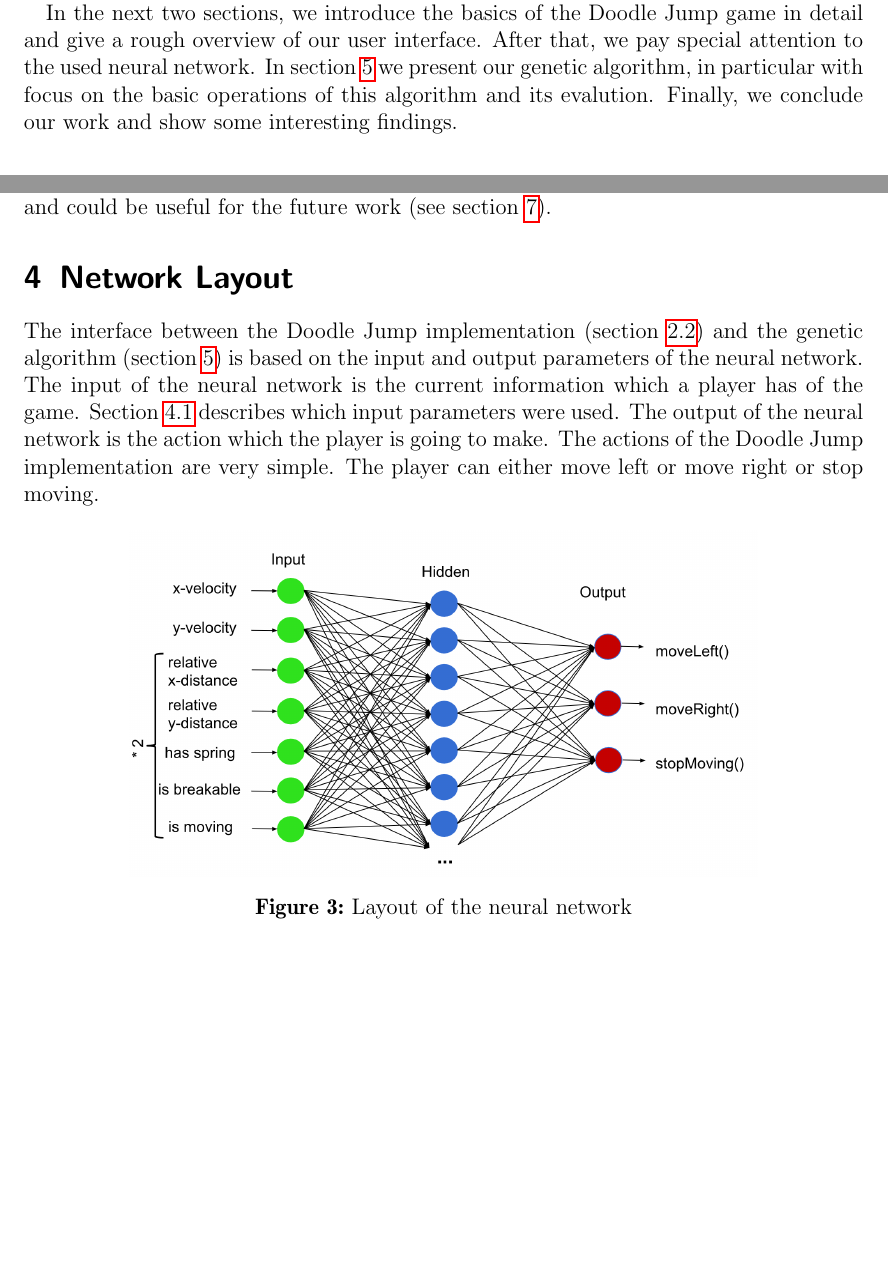
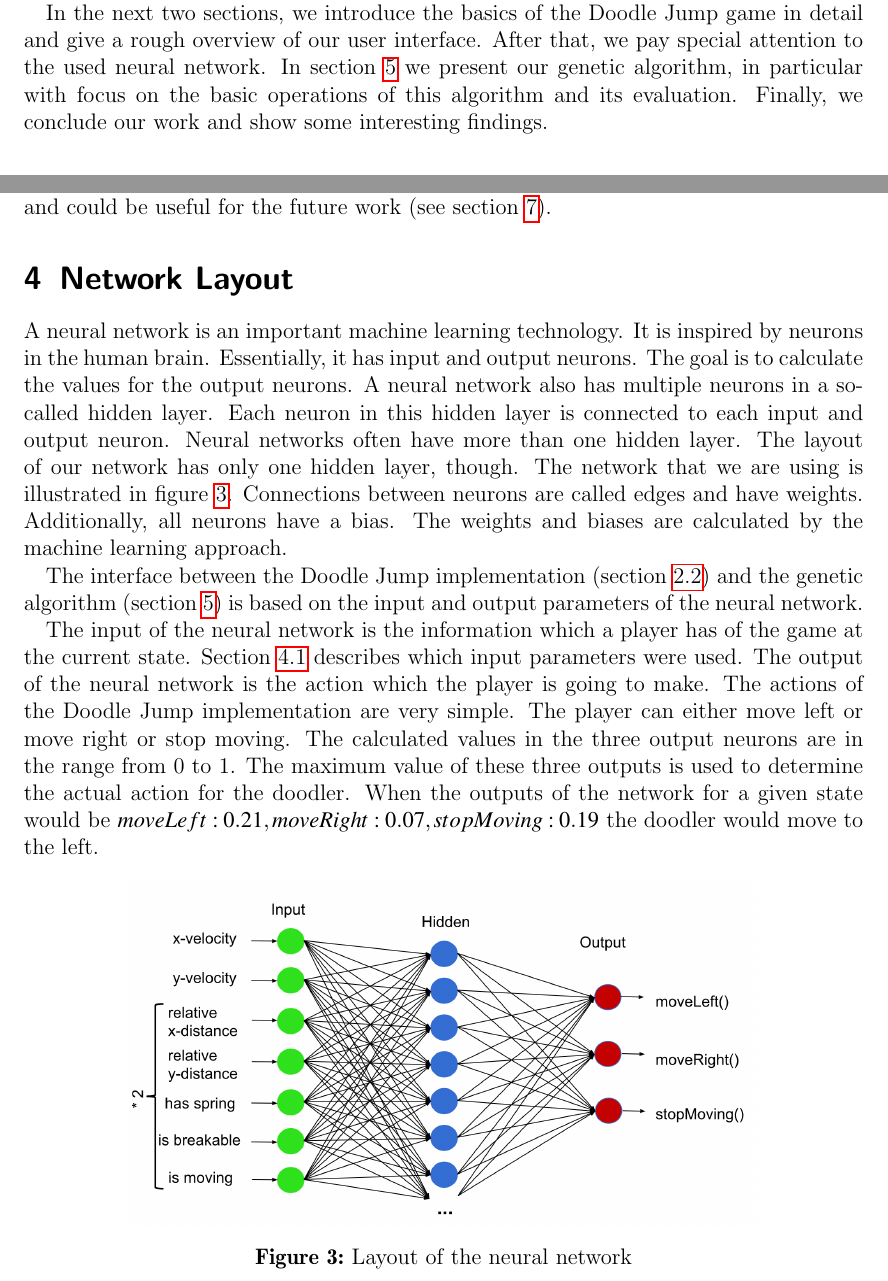
Before and after one commit to marcelja/doodle-jump, a LaTeX paper (paper/paper.tex): two parts of pages 4 and 8 of 15, joined at a grey line, cut so that both start at the same text, the shorter picture padded with empty space. Compiled offline with pdfLaTeX.

Commit message:
Network layout

```diff
--- a/paper/paper.tex
+++ b/paper/paper.tex
@@ -74,7 +74,7 @@
 
 At this point we make use of the genetic algorithm. This algorithm is modelled on biological evolution. There are many individuals which form a population. Applied to our implementation, those are the different neural nets playing the game. After all players died, we select the best of them and perform crossover and mutation like in nature on those. Hence, we create a new generation, which is supposed to be better than the previous one. In this way, we always create better and better neural networks.
 
-In the next two sections, we introduce the basics of the Doodle Jump game in detail and give a rough overview of our user interface. After that, we pay special attention to the used neural network. In section \ref{sec:ga} we present our genetic algorithm, in particular with focus on the basic operations of this algorithm and its evalution. Finally, we conclude our work and show some interesting findings.
+In the next two sections, we introduce the basics of the Doodle Jump game in detail and give a rough overview of our user interface. After that, we pay special attention to the used neural network. In section \ref{sec:ga} we present our genetic algorithm, in particular with focus on the basic operations of this algorithm and its evaluation. Finally, we conclude our work and show some interesting findings.
 
 \section{Doodle Jump}
 \subsection{Original game}
@@ -147,7 +147,11 @@
 
 \section{Network Layout}
 
-The interface between the Doodle Jump implementation (section \ref{sec:si}) and the genetic algorithm (section \ref{sec:ga}) is based on the input and output parameters of the neural network. The input of the neural network is the current information which a player has of the game. Section \ref{sec:ip} describes which input parameters were used. The output of the neural network is the action which the player is going to make. The actions of the Doodle Jump implementation are very simple. The player can either move left or move right or stop moving.
+A neural network is an important machine learning technology. It is inspired by neurons in the human brain. Essentially, it has input and output neurons. The goal is to calculate the values for the output neurons. A neural network also has multiple neurons in a so-called hidden layer. Each neuron in this hidden layer is connected to each input and output neuron. Neural networks often have more than one hidden layer. The layout of our network has only one hidden layer, though. The network that we are using is illustrated in figure \ref{abb:nl}. Connections between neurons are called edges and have weights. Additionally, all neurons have a bias. The weights and biases are calculated by the machine learning approach.
+
+The interface between the Doodle Jump implementation (section \ref{sec:si}) and the genetic algorithm (section \ref{sec:ga}) is based on the input and output parameters of the neural network.
+
+The input of the neural network is the information which a player has of the game at the current state. Section \ref{sec:ip} describes which input parameters were used. The output of the neural network is the action which the player is going to make. The actions of the Doodle Jump implementation are very simple. The player can either move left or move right or stop moving. The calculated values in the three output neurons are in the range from 0 to 1. The maximum value of these three outputs is used to determine the actual action for the doodler. When the outputs of the network for a given state would be $moveLeft: 0.21, moveRight: 0.07, stopMoving: 0.19$ the doodler would move to the left.
 
 \begin{figure}[h]
 \begin{center}
```
